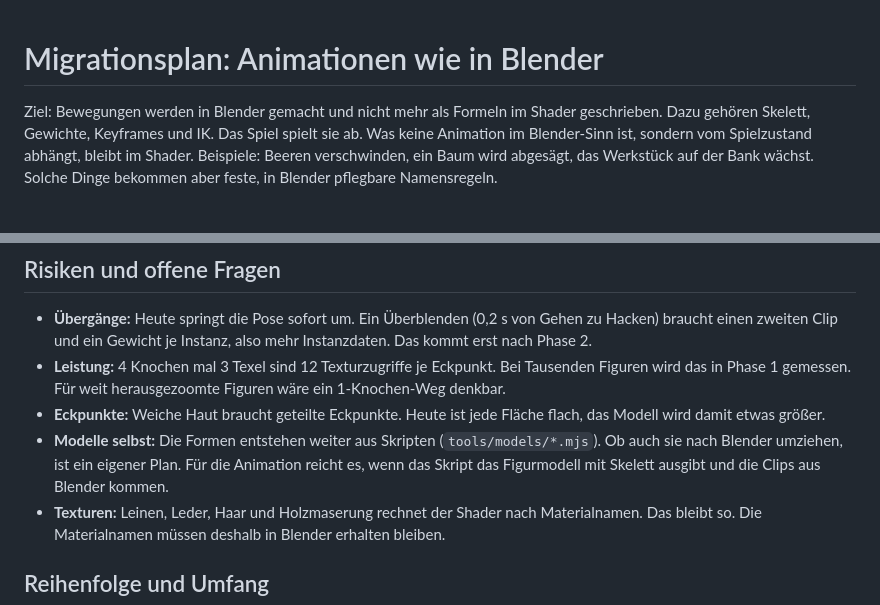
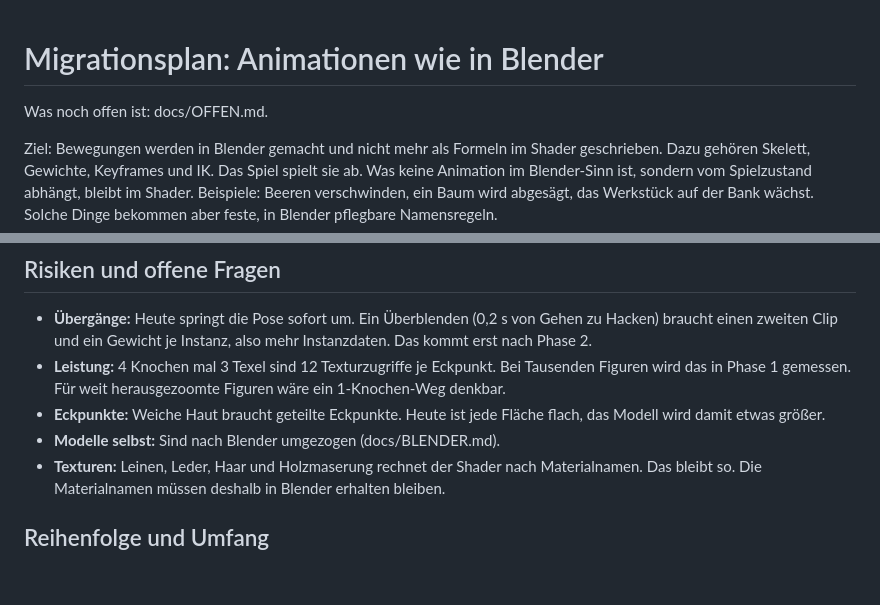
Before and after one commit to Mansi1/procedurally-generated-map, a Markdown page: docs/ANIMATION.md, 2 parts joined by grey strips. Rendered like a GitHub page; blank space fills up the shorter version.

Commit message:
docs: was noch offen ist (docs/OFFEN.md)
Co-Authored-By: Claude Opus 5.5 (1M context) <noreply@anthropic.com>

```diff
--- a/docs/ANIMATION.md
+++ b/docs/ANIMATION.md
@@ -1,4 +1,6 @@
 # Migrationsplan: Animationen wie in Blender
+
+Was noch offen ist: docs/OFFEN.md.
 
 Ziel: Bewegungen werden in Blender gemacht und nicht mehr als Formeln im
 Shader geschrieben. Dazu gehören Skelett, Gewichte, Keyframes und IK. Das
@@ -637,10 +639,7 @@ wenn gewünscht.
   Figuren wäre ein 1-Knochen-Weg denkbar.
 - **Eckpunkte:** Weiche Haut braucht geteilte Eckpunkte. Heute ist jede
   Fläche flach, das Modell wird damit etwas größer.
-- **Modelle selbst:** Die Formen entstehen weiter aus Skripten
-  (`tools/models/*.mjs`). Ob auch sie nach Blender umziehen, ist ein eigener
-  Plan. Für die Animation reicht es, wenn das Skript das Figurmodell mit
-  Skelett ausgibt und die Clips aus Blender kommen.
+- **Modelle selbst:** Sind nach Blender umgezogen (docs/BLENDER.md).
 - **Texturen:** Leinen, Leder, Haar und Holzmaserung rechnet der Shader nach
   Materialnamen. Das bleibt so. Die Materialnamen müssen deshalb in Blender
   erhalten bleiben.
```
Also changed, not shown: docs/BLENDER.md (+2 -0 lines), docs/OFFEN.md (added, +80 -0 lines).
